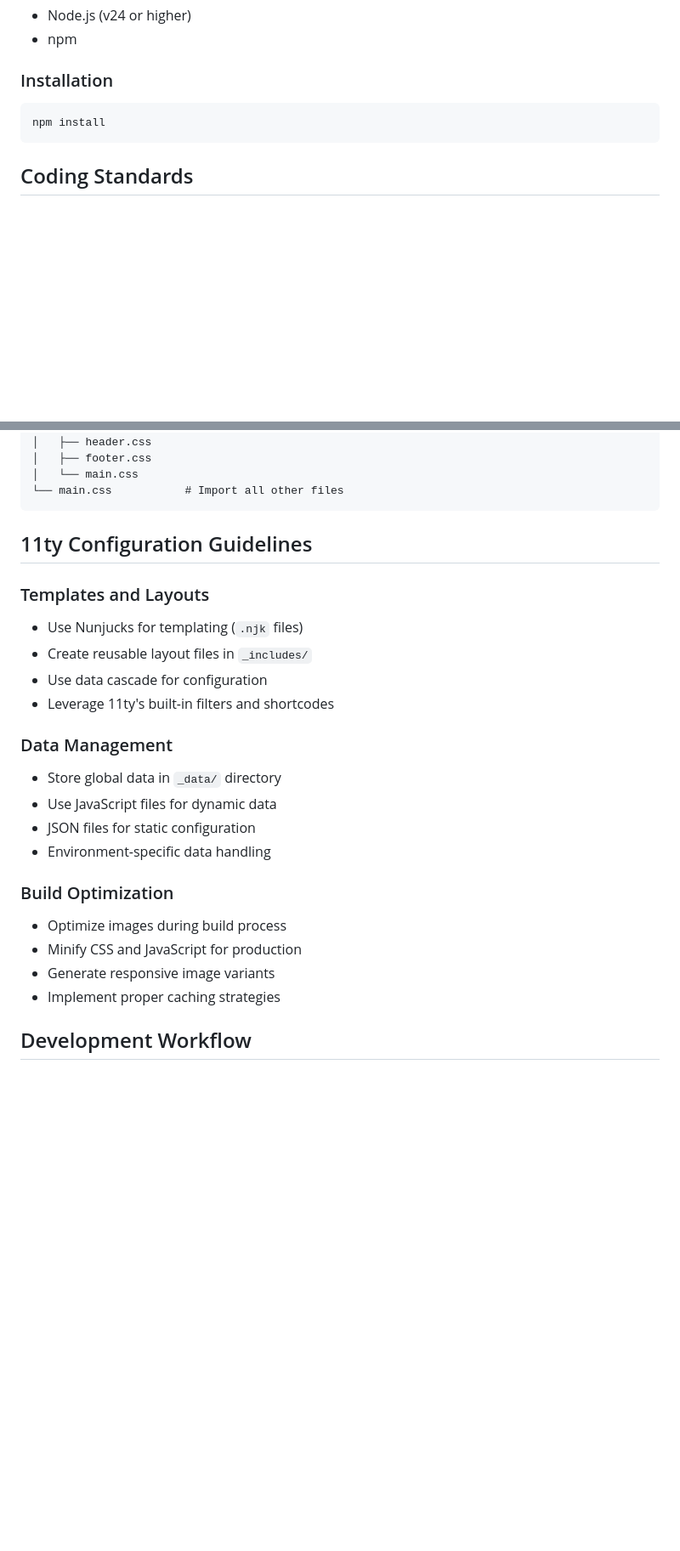
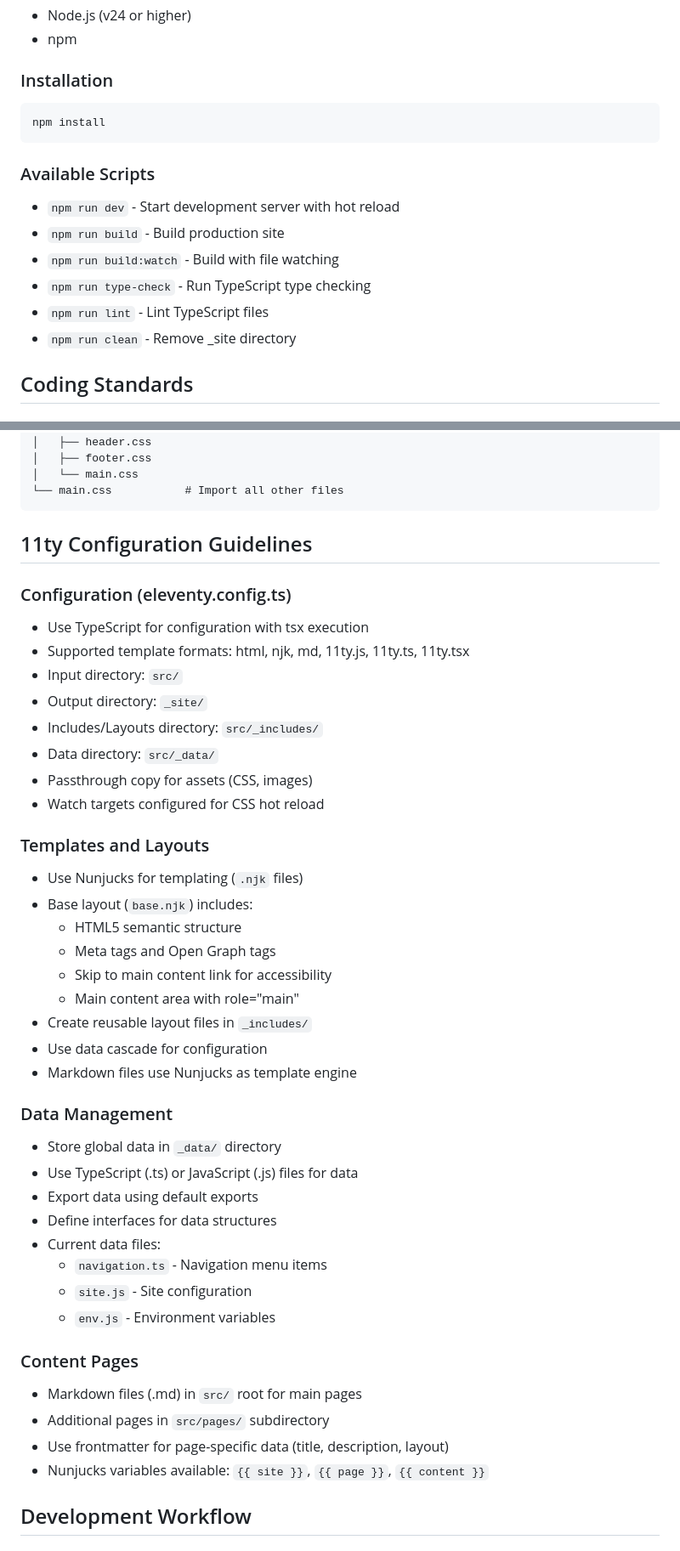
Before and after one commit to samson84/teridocoaching, a Markdown page: .github/instructions/copilot-instructions.md, 2 parts joined by grey strips. Shown: that part at 85% size. Drawn GitHub-style; blank space fills up the shorter version.

````diff
--- a/.github/instructions/copilot-instructions.md
+++ b/.github/instructions/copilot-instructions.md
@@ -52,6 +85,14 @@ teridocoaching/
 npm install
 ```
 
+### Available Scripts
+- `npm run dev` - Start development server with hot reload
+- `npm run build` - Build production site
+- `npm run build:watch` - Build with file watching
+- `npm run type-check` - Run TypeScript type checking
+- `npm run lint` - Lint TypeScript files
+- `npm run clean` - Remove _site directory
+
 ## Coding Standards
 
 ### Clean Code Principles
@@ -135,23 +179,42 @@ assets/css/
 
 ## 11ty Configuration Guidelines
 
+### Configuration (eleventy.config.ts)
+- Use TypeScript for configuration with tsx execution
+- Supported template formats: html, njk, md, 11ty.js, 11ty.ts, 11ty.tsx
+- Input directory: `src/`
+- Output directory: `_site/`
+- Includes/Layouts directory: `src/_includes/`
+- Data directory: `src/_data/`
+- Passthrough copy for assets (CSS, images)
+- Watch targets configured for CSS hot reload
+
 ### Templates and Layouts
 - Use Nunjucks for templating (`.njk` files)
+- Base layout (`base.njk`) includes:
+  - HTML5 semantic structure
+  - Meta tags and Open Graph tags
+  - Skip to main content link for accessibility
+  - Main content area with role="main"
 - Create reusable layout files in `_includes/`
 - Use data cascade for configuration
-- Leverage 11ty's built-in filters and shortcodes
+- Markdown files use Nunjucks as template engine
 
 ### Data Management
 - Store global data in `_data/` directory
-- Use JavaScript files for dynamic data
-- JSON files for static configuration
-- Environment-specific data handling
+- Use TypeScript (.ts) or JavaScript (.js) files for data
+- Export data using default exports
+- Define interfaces for data structures
+- Current data files:
+  - `navigation.ts` - Navigation menu items
+  - `site.js` - Site configuration
+  - `env.js` - Environment variables
 
-### Build Optimization
-- Optimize images during build process
-- Minify CSS and JavaScript for production
-- Generate responsive image variants
-- Implement proper caching strategies
+### Content Pages
+- Markdown files (.md) in `src/` root for main pages
+- Additional pages in `src/pages/` subdirectory
+- Use frontmatter for page-specific data (title, description, layout)
+- Nunjucks variables available: `{{ site }}`, `{{ page }}`, `{{ content }}`
 
 ## Development Workflow
 
````
Also changed, not shown: other parts of .github/instructions/copilot-instructions.md (+63 -21 lines), .github/instructions/structure.copilot-instructions.md (added, +111 -0 lines).
